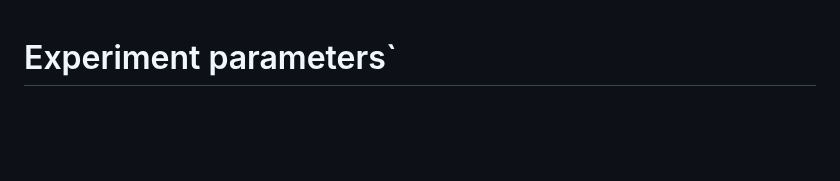
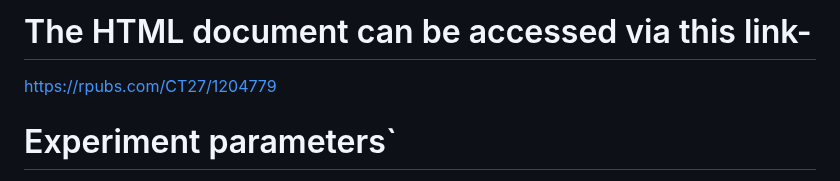
Before and after one commit to CatherineTaylorCT/portfolio, a Markdown page: infection assay/README.md, the part around the change. Drawn GitHub-style; blank space fills up the shorter version.

```diff
--- a/infection assay/README.md
+++ b/infection assay/README.md
@@ -1,3 +1,7 @@
+# The HTML document can be accessed via this link-
+
+https://rpubs.com/CT27/1204779
+
 # Experiment parameters`
 
 * Start date: 04/03/2024
```
